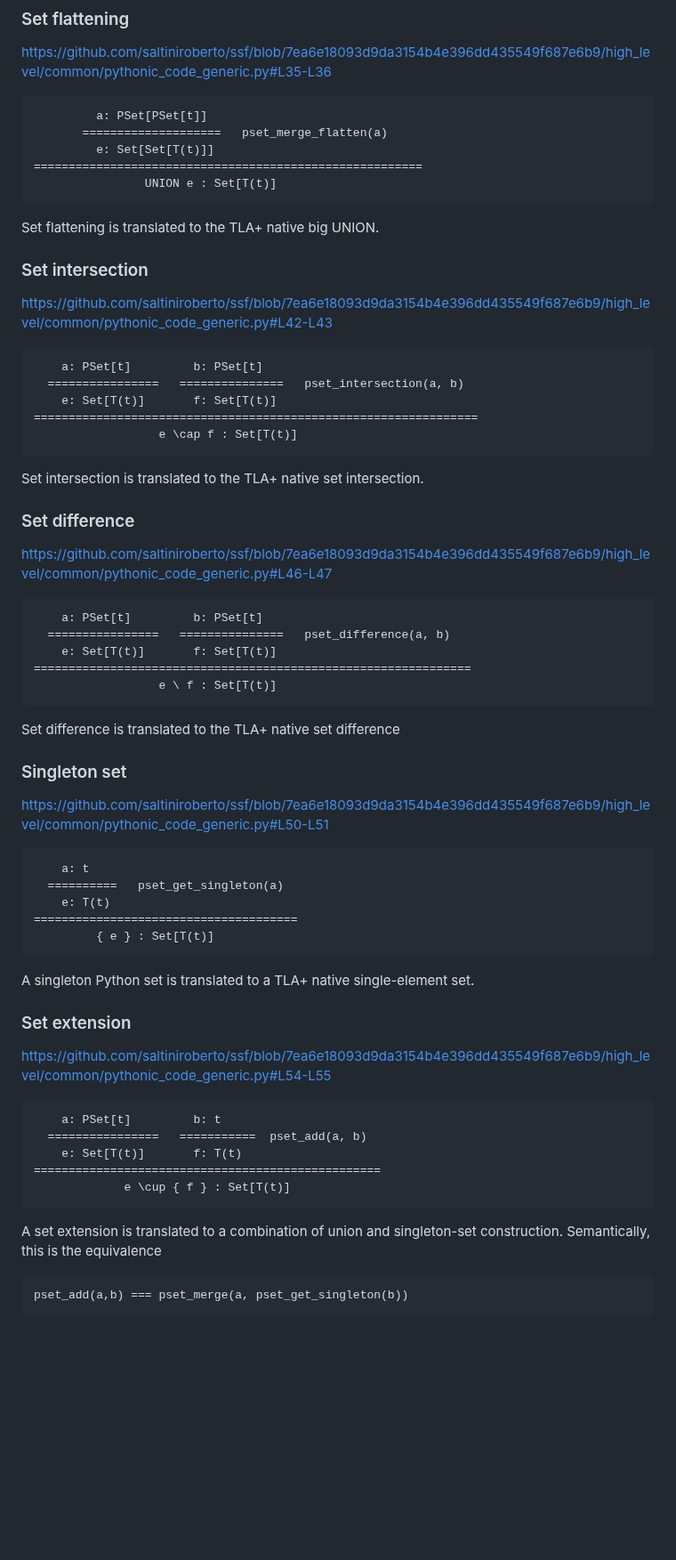
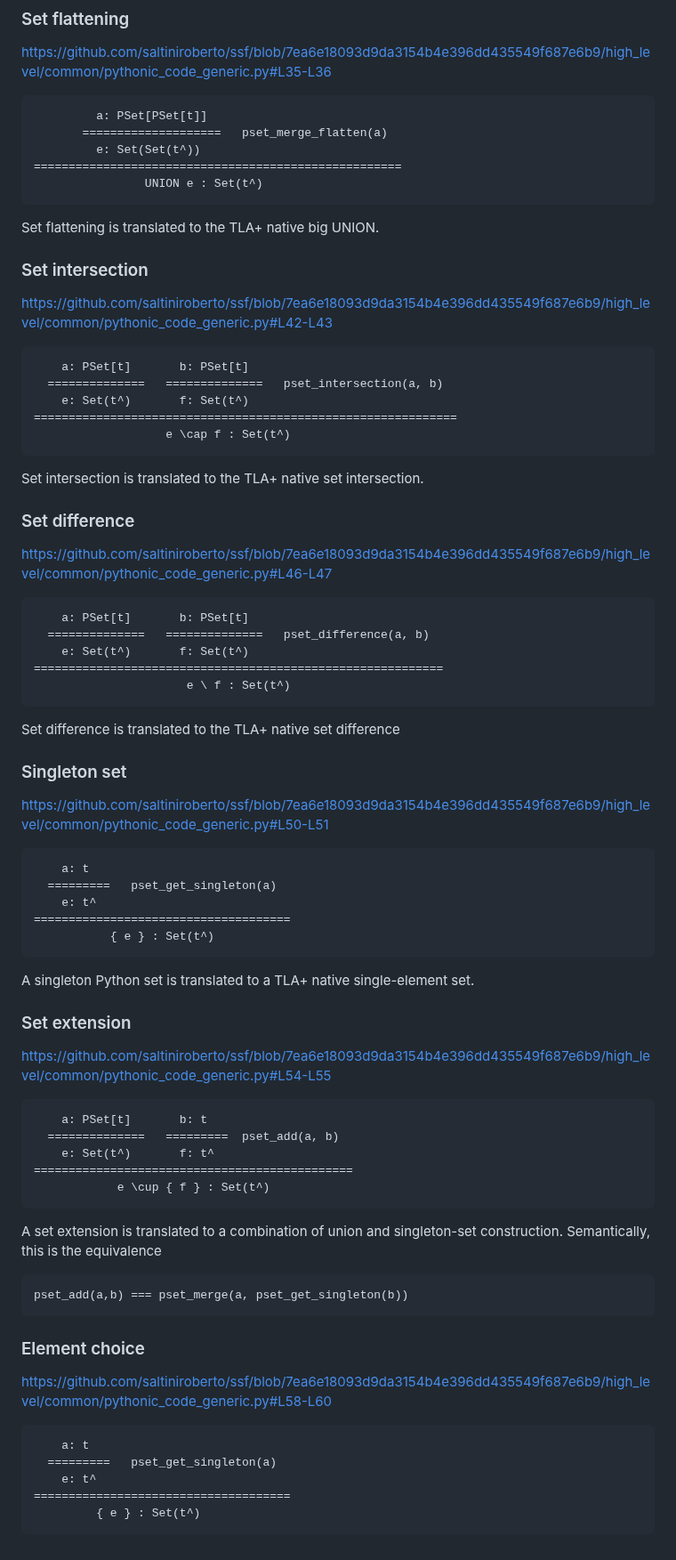
Before and after one commit to freespek/ssf-mc, a Markdown page: Translation.md, the part around one of its changes. Shown at 89% size. Drawn GitHub-style; blank space fills up the shorter version.

````diff
--- a/Translation.md
+++ b/Translation.md
@@ -85,9 +92,9 @@ https://github.com/saltiniroberto/ssf/blob/7ea6e18093d9da3154b4e396dd435549f687e
 ```
          a: PSet[PSet[t]]
        ====================   pset_merge_flatten(a)
-         e: Set[Set[T(t)]]
-========================================================
-                UNION e : Set[T(t)]
+         e: Set(Set(t^))
+=====================================================
+                UNION e : Set(t^)
 ```
 
 Set flattening is translated to the TLA+ native big UNION.
@@ -98,11 +105,11 @@ https://github.com/saltiniroberto/ssf/blob/7ea6e18093d9da3154b4e396dd435549f687e
 
 
 ```
-    a: PSet[t]         b: PSet[t]
-  ================   ===============   pset_intersection(a, b)
-    e: Set[T(t)]       f: Set[T(t)]
-================================================================
-                  e \cap f : Set[T(t)]
+    a: PSet[t]       b: PSet[t]
+  ==============   ==============   pset_intersection(a, b)
+    e: Set(t^)       f: Set(t^)
+=============================================================
+                   e \cap f : Set(t^)
 ```
 
 Set intersection is translated to the TLA+ native set intersection.
@@ -112,11 +119,11 @@ https://github.com/saltiniroberto/ssf/blob/7ea6e18093d9da3154b4e396dd435549f687e
 
 
 ```
-    a: PSet[t]         b: PSet[t]
-  ================   ===============   pset_difference(a, b)
-    e: Set[T(t)]       f: Set[T(t)]
-===============================================================
-                  e \ f : Set[T(t)]
+    a: PSet[t]       b: PSet[t]
+  ==============   ==============   pset_difference(a, b)
+    e: Set(t^)       f: Set(t^)
+===========================================================
+                      e \ f : Set(t^)
 ```
 
 Set difference is translated to the TLA+ native set difference
@@ -127,10 +134,10 @@ https://github.com/saltiniroberto/ssf/blob/7ea6e18093d9da3154b4e396dd435549f687e
 
 ```
     a: t
-  ==========   pset_get_singleton(a)
-    e: T(t)
-======================================
-         { e } : Set[T(t)]
+  =========   pset_get_singleton(a)
+    e: t^
+=====================================
+           { e } : Set(t^)
 ```
 
 A singleton Python set is translated to a TLA+ native single-element set.
@@ -140,14 +147,26 @@ https://github.com/saltiniroberto/ssf/blob/7ea6e18093d9da3154b4e396dd435549f687e
 
 
 ```
-    a: PSet[t]         b: t
-  ================   ===========  pset_add(a, b)
-    e: Set[T(t)]       f: T(t)
-==================================================
-             e \cup { f } : Set[T(t)]
+    a: PSet[t]       b: t
+  ==============   =========  pset_add(a, b)
+    e: Set(t^)       f: t^
+==============================================
+            e \cup { f } : Set(t^)
 ```
 
 A set extension is translated to a combination of union and singleton-set construction. Semantically, this is the equivalence
 ```
 pset_add(a,b) === pset_merge(a, pset_get_singleton(b))
 ```
+
+### Element choice
+https://github.com/saltiniroberto/ssf/blob/7ea6e18093d9da3154b4e396dd435549f687e6b9/high_level/common/pythonic_code_generic.py#L58-L60
+
+
+```
+    a: t
+  =========   pset_get_singleton(a)
+    e: t^
+=====================================
+         { e } : Set(t^)
+```
````
Also changed, not shown: other parts of Translation.md (+27 -20 lines).
